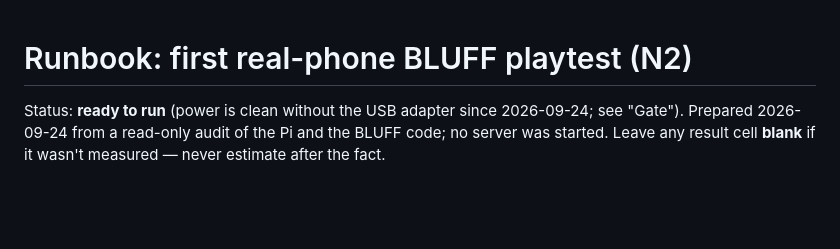
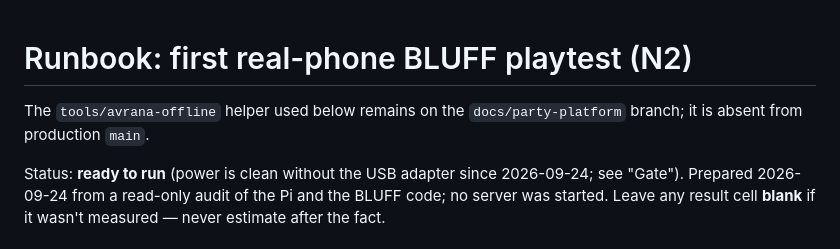
Before and after one commit to rcnechamkin/avrana-party, a Markdown page: docs/runbooks/bluff-playtest.md, the part around the change. GitHub-like rendering; blank space fills up the shorter version.

```diff
--- a/docs/runbooks/bluff-playtest.md
+++ b/docs/runbooks/bluff-playtest.md
@@ -1,4 +1,7 @@
 # Runbook: first real-phone BLUFF playtest (N2)
+
+The `tools/avrana-offline` helper used below remains on the
+`docs/party-platform` branch; it is absent from production `main`.
 
 Status: **ready to run** (power is clean without the USB adapter since 2026-09-24; see "Gate"). Prepared 2026-09-24 from a read-only
 audit of the Pi and the BLUFF code; no server was started. Leave any result cell **blank** if it
```
Also changed, not shown: docs/runbooks/network.md (+4 -0 lines).
